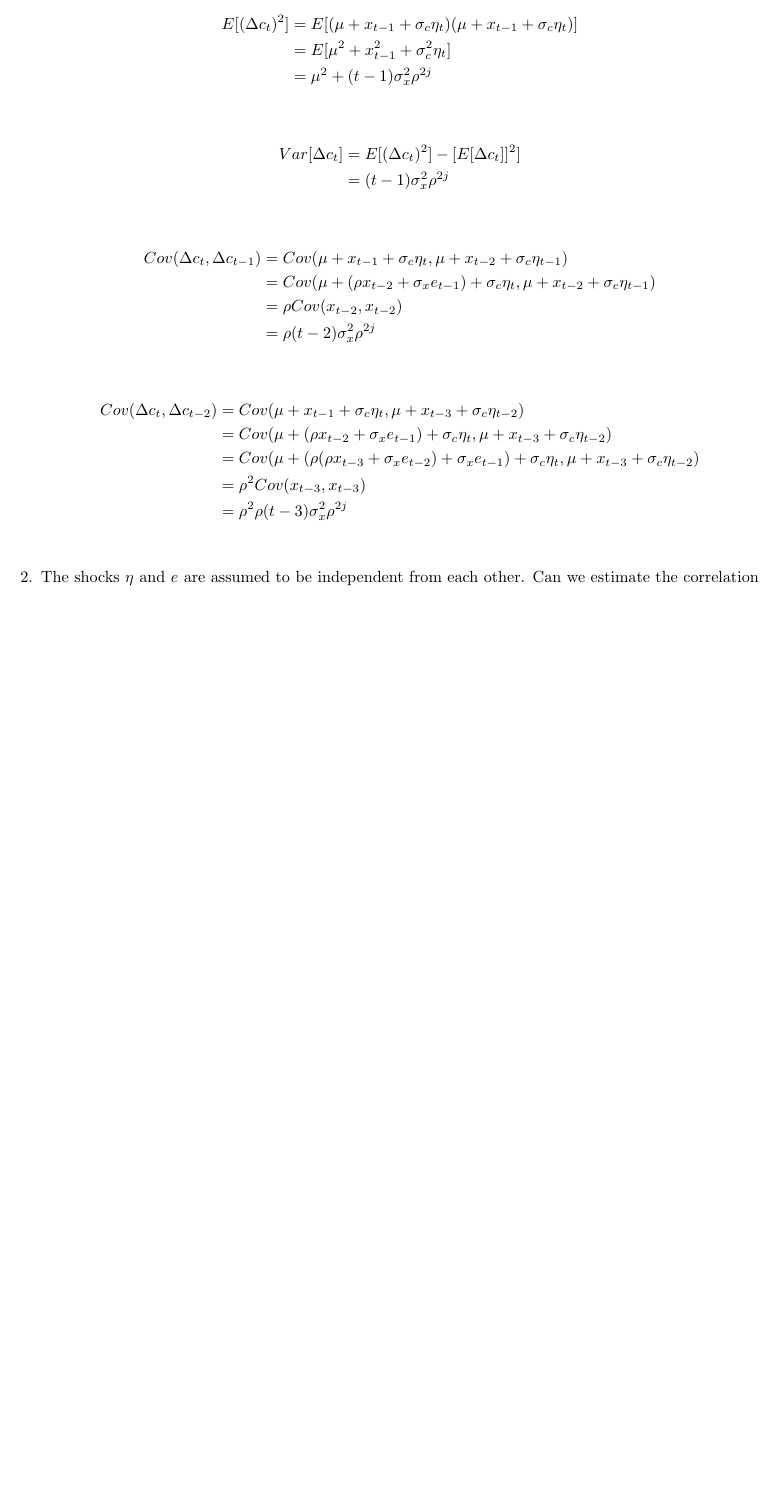
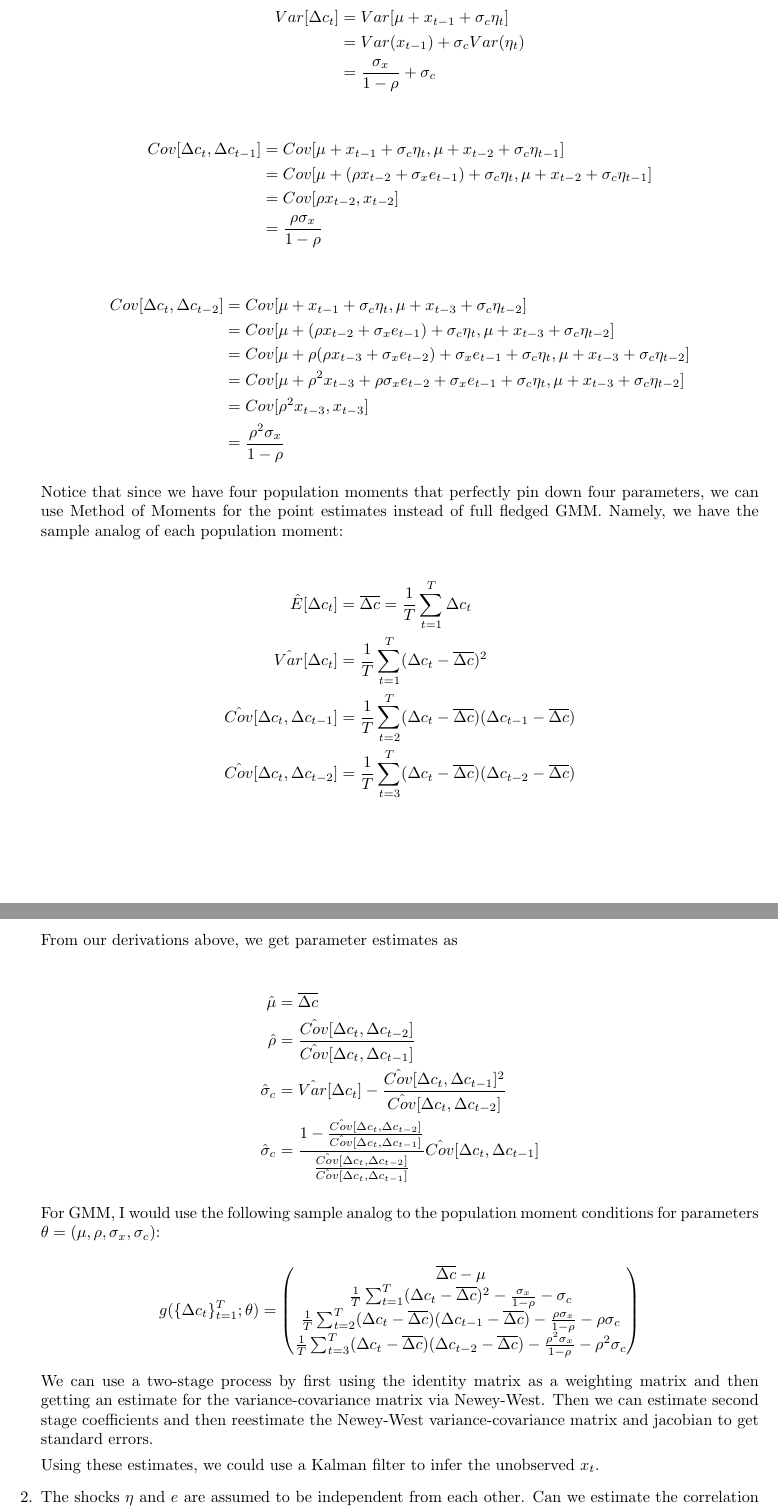
Before and after one commit to vonhafften/problem_sets, a LaTeX document (fin_970/ps1/writeup.tex): part of page 14 of 15 before the commit and two parts of pages 14 and 15 of 16 after it, the two joined at a grey line, cut at the place of the change, the shorter picture padded with empty space. Compiled offline with pdfLaTeX.

Commit message:
asset pricing hw done

```diff
--- a/fin_970/ps1/writeup.tex
+++ b/fin_970/ps1/writeup.tex
@@ -430,34 +434,65 @@ E[\Delta c_t]
 \end{align*}
 
 \begin{align*}
-E[(\Delta c_t)^2]
-&= E[(\mu + x_{t-1} + \sigma_c \eta_t)(\mu + x_{t-1} + \sigma_c \eta_t)]\\
-&= E[\mu^2 + x_{t-1}^2 + \sigma_c^2 \eta_t]\\
-&= \mu^2 + (t-1)\sigma_x^2 \rho^{2j}
+Var[\Delta c_t]
+&= Var[\mu + x_{t-1} + \sigma_c \eta_t] \\
+&= Var(x_{t-1}) + \sigma_c Var(\eta_t) \\
+&= \frac{\sigma_x}{1-\rho} + \sigma_c
 \end{align*}
 
 \begin{align*}
-Var[\Delta c_t]
-&= E[(\Delta c_t)^2]  - [E[\Delta c_t] ]^2]\\
-&= (t-1)\sigma_x^2 \rho^{2j}
+Cov[\Delta c_t, \Delta c_{t-1}]
+&= Cov[\mu + x_{t-1} + \sigma_c \eta_{t}, \mu + x_{t-2} + \sigma_c \eta_{t-1}] \\
+&= Cov[\mu + (\rho x_{t-2} + \sigma_x e_{t-1}) + \sigma_c \eta_{t}, \mu + x_{t-2} + \sigma_c \eta_{t-1}] \\
+&= Cov[\rho x_{t-2}, x_{t-2}] \\
+&= \frac{\rho\sigma_x}{1-\rho}
 \end{align*}
 
 \begin{align*}
-Cov(\Delta c_t, \Delta c_{t-1})
-&= Cov(\mu + x_{t-1} + \sigma_c \eta_{t}, \mu + x_{t-2} + \sigma_c \eta_{t-1}) \\
-&= Cov(\mu + (\rho x_{t-2} + \sigma_x e_{t-1}) + \sigma_c \eta_{t}, \mu + x_{t-2} + \sigma_c \eta_{t-1}) \\
-&= \rho Cov( x_{t-2} , x_{t-2}) \\
-&= \rho (t-2) \sigma_x^2 \rho^{2j}
+Cov[\Delta c_t, \Delta c_{t-2}]
+&= Cov[\mu + x_{t-1} + \sigma_c \eta_{t}, \mu + x_{t-3} + \sigma_c \eta_{t-2}] \\
+&= Cov[\mu + (\rho x_{t-2} + \sigma_x e_{t-1}) + \sigma_c \eta_{t}, \mu + x_{t-3} + \sigma_c \eta_{t-2}] \\
+&= Cov[\mu + \rho (\rho x_{t-3} + \sigma_x e_{t-2}) + \sigma_x e_{t-1} + \sigma_c \eta_{t}, \mu + x_{t-3} + \sigma_c \eta_{t-2}] \\
+&= Cov[\mu + \rho^2 x_{t-3} + \rho \sigma_x e_{t-2} + \sigma_x e_{t-1} + \sigma_c \eta_{t}, \mu + x_{t-3} + \sigma_c \eta_{t-2}] \\
+&= Cov[ \rho^2 x_{t-3}, x_{t-3}] \\
+&= \frac{\rho^2\sigma_x}{1-\rho}
 \end{align*}
 
+Notice that since we have four population moments that perfectly pin down four parameters, we can use Method of Moments for the point estimates instead of full fledged GMM.  Namely, we have the sample analog of each population moment:
+
 \begin{align*}
-Cov(\Delta c_t, \Delta c_{t-2})
-&= Cov(\mu + x_{t-1} + \sigma_c \eta_{t}, \mu + x_{t-3} + \sigma_c \eta_{t-2}) \\
-&= Cov(\mu + (\rho x_{t-2} + \sigma_x e_{t-1}) + \sigma_c \eta_{t}, \mu + x_{t-3} + \sigma_c \eta_{t-2}) \\
-&= Cov(\mu + (\rho (\rho x_{t-3} + \sigma_x e_{t-2}) + \sigma_x e_{t-1}) + \sigma_c \eta_{t}, \mu + x_{t-3} + \sigma_c \eta_{t-2}) \\
-&= \rho^2 Cov( x_{t-3} , x_{t-3}) \\
-&= \rho^2 \rho (t-3) \sigma_x^2 \rho^{2j} \\
+\hat{E}[\Delta c_t]  &= \overline{\Delta c} = \frac{1}{T} \sum_{t=1}^T \Delta c_t\\
+\hat{Var}[\Delta c_t] &= \frac{1}{T}\sum_{t=1}^T (\Delta c_t - \overline{\Delta c})^2\\
+\hat{Cov}[\Delta c_t, \Delta c_{t-1}] &= \frac{1}{T}\sum_{t=2}^T (\Delta c_t - \overline{\Delta c})(\Delta c_{t-1} - \overline{\Delta c})\\
+\hat{Cov}[\Delta c_t, \Delta c_{t-2}] &=\frac{1}{T}\sum_{t=3}^T (\Delta c_t - \overline{\Delta c})(\Delta c_{t-2} - \overline{\Delta c})
 \end{align*}
+
+\pagebreak
+
+From our derivations above, we get parameter estimates as
+
+\begin{align*}
+\hat{\mu} &= \overline{\Delta c}\\
+\hat{\rho} &= \frac{\hat{Cov}[\Delta c_t, \Delta c_{t-2}]}{\hat{Cov}[\Delta c_t, \Delta c_{t-1}]}\\
+\hat{\sigma}_c &= \hat{Var}[\Delta c_t] - \frac{\hat{Cov}[\Delta c_t, \Delta c_{t-1}]^2}{\hat{Cov}[\Delta c_t, \Delta c_{t-2}]}\\
+\hat{\sigma}_c &=\frac{1 - \frac{\hat{Cov}[\Delta c_t, \Delta c_{t-2}]}{\hat{Cov}[\Delta c_t, \Delta c_{t-1}]}}{\frac{\hat{Cov}[\Delta c_t, \Delta c_{t-2}]}{\hat{Cov}[\Delta c_t, \Delta c_{t-1}]}}\hat{Cov}[\Delta c_t, \Delta c_{t-1}]
+\end{align*}
+
+For GMM, I would use the following sample analog to the population moment conditions for parameters $\theta = (\mu, \rho, \sigma_x, \sigma_c)$:
+
+$$
+g(\{\Delta c_t\}_{t=1}^T; \theta) =
+\begin{pmatrix}
+\overline{\Delta c} - \mu \\
+\frac{1}{T}\sum_{t=1}^T (\Delta c_t - \overline{\Delta c})^2 - \frac{\sigma_x}{1-\rho} - \sigma_c\\
+\frac{1}{T}\sum_{t=2}^T (\Delta c_t - \overline{\Delta c})(\Delta c_{t-1} - \overline{\Delta c}) -  \frac{\rho \sigma_x}{1-\rho} - \rho\sigma_c\\
+\frac{1}{T}\sum_{t=3}^T (\Delta c_t - \overline{\Delta c})(\Delta c_{t-2} - \overline{\Delta c}) -  \frac{\rho^2 \sigma_x}{1-\rho} - \rho^2\sigma_c\\
+\end{pmatrix}
+$$
+
+We can use a two-stage process by first using the identity matrix as a weighting matrix and then getting an estimate for the variance-covariance matrix via Newey-West.  Then we can estimate second stage coefficients and then reestimate the Newey-West variance-covariance matrix and jacobian to get standard errors.
+
+Using these estimates, we could use a Kalman filter to infer the unobserved $x_t$.
 
 \item  The shocks $\eta$ and $e$ are assumed to be independent from each other. Can we estimate the correlation between the shocks in the data? If so, show what data moments would identify it.
 
```
Also changed, not shown: fin_970/ps1/writeup.pdf, fin_970/ps1/writeup.tex (44 more changed lines), 6 other files.
